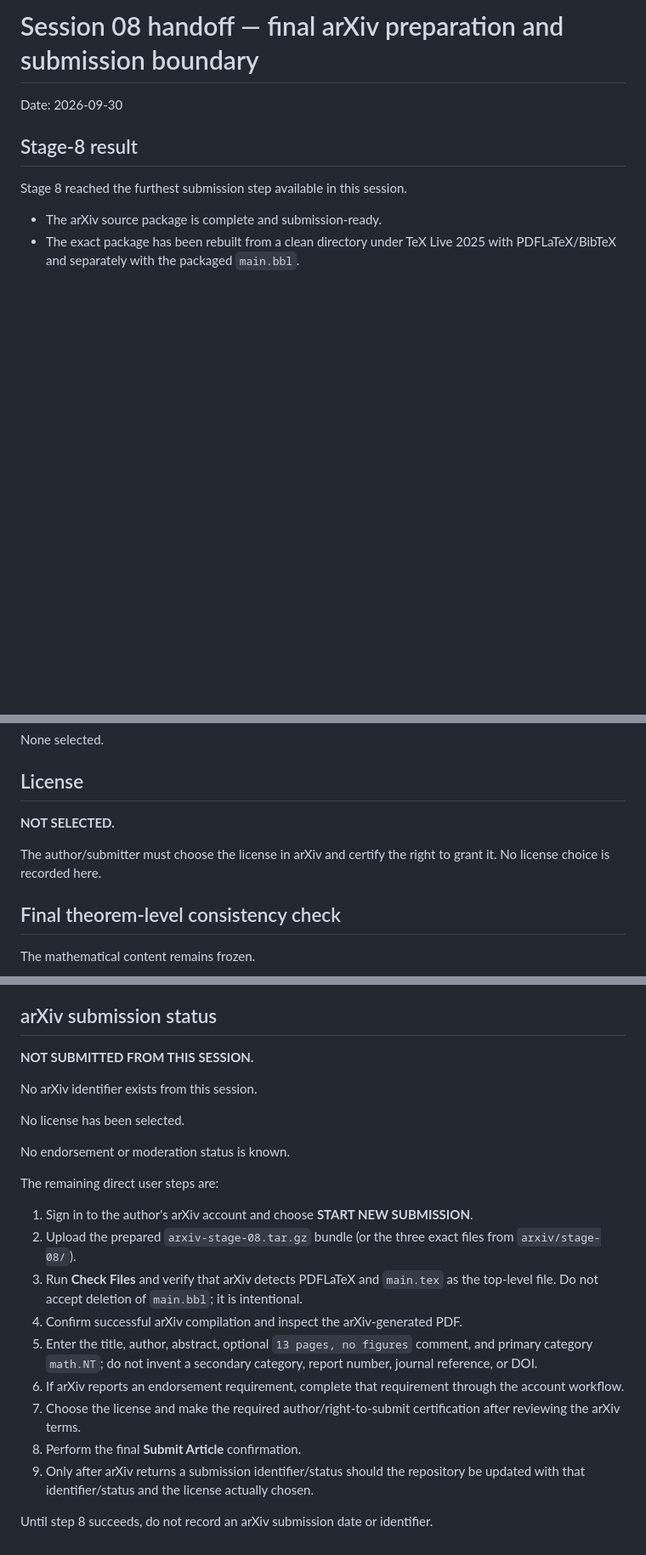
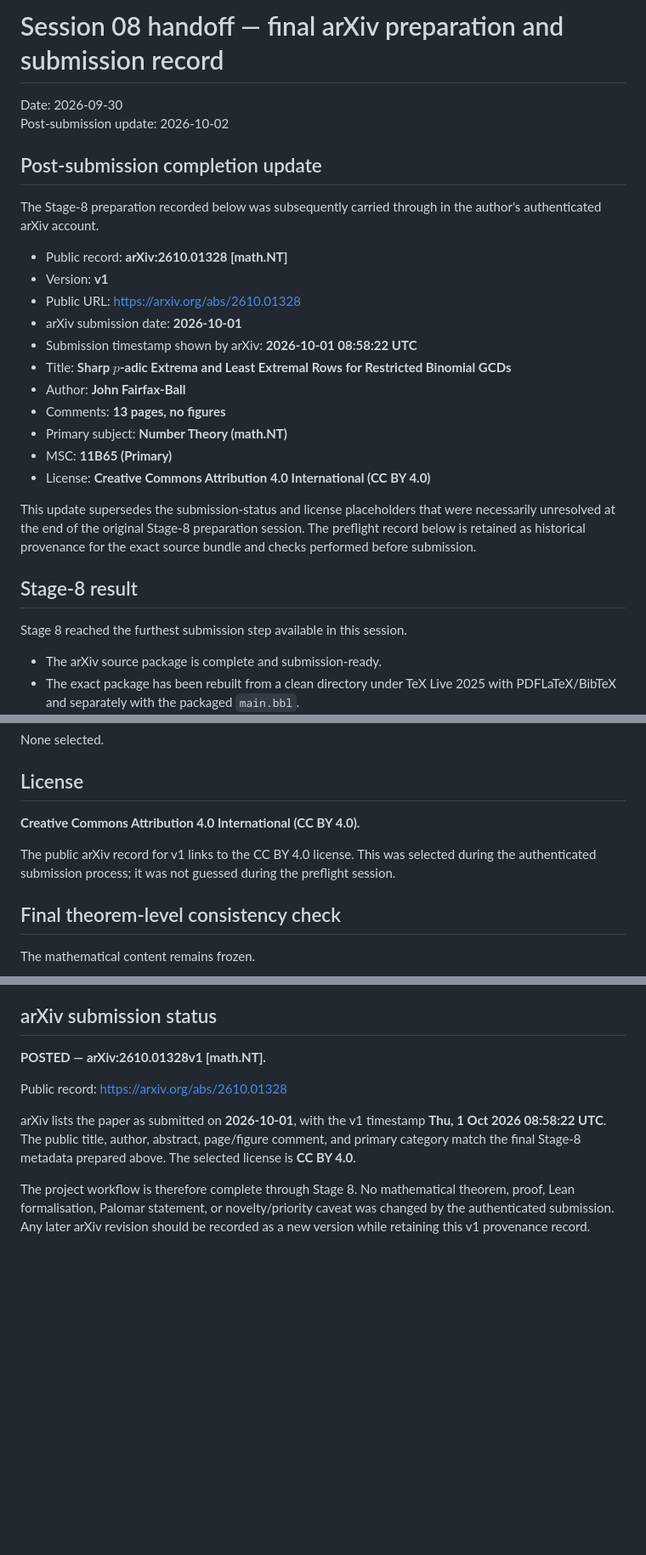
Before and after one commit to jfairfaxball-348/Pascal-Extremes, a Markdown page: notes/session-08-handoff.md, 3 parts joined by grey strips. Shown at 85% size. Rendered like a GitHub page; blank space fills up the shorter version.

Commit message:
Record successful arXiv v1 posting

```diff
--- a/notes/session-08-handoff.md
+++ b/notes/session-08-handoff.md
@@ -1,6 +1,25 @@
-# Session 08 handoff — final arXiv preparation and submission boundary
+# Session 08 handoff — final arXiv preparation and submission record
 
 Date: 2026-09-30
+Post-submission update: 2026-10-02
+
+## Post-submission completion update
+
+The Stage-8 preparation recorded below was subsequently carried through in the author's authenticated arXiv account.
+
+- Public record: **arXiv:2610.01328 [math.NT]**
+- Version: **v1**
+- Public URL: https://arxiv.org/abs/2610.01328
+- arXiv submission date: **2026-10-01**
+- Submission timestamp shown by arXiv: **2026-10-01 08:58:22 UTC**
+- Title: **Sharp $p$-adic Extrema and Least Extremal Rows for Restricted Binomial GCDs**
+- Author: **John Fairfax-Ball**
+- Comments: **13 pages, no figures**
+- Primary subject: **Number Theory (math.NT)**
+- MSC: **11B65 (Primary)**
+- License: **Creative Commons Attribution 4.0 International (CC BY 4.0)**
+
+This update supersedes the submission-status and license placeholders that were necessarily unresolved at the end of the original Stage-8 preparation session. The preflight record below is retained as historical provenance for the exact source bundle and checks performed before submission.
 
 ## Stage-8 result
 
@@ -144,9 +163,9 @@ None selected.
 
 ## License
 
-**NOT SELECTED.**
+**Creative Commons Attribution 4.0 International (CC BY 4.0).**
 
-The author/submitter must choose the license in arXiv and certify the right to grant it. No license choice is recorded here.
+The public arXiv record for v1 links to the CC BY 4.0 license. This was selected during the authenticated submission process; it was not guessed during the preflight session.
 
 ## Final theorem-level consistency check
 
@@ -203,24 +222,10 @@ This is verification/provenance evidence only. It is not evidence of historical
 
 ## arXiv submission status
 
-**NOT SUBMITTED FROM THIS SESSION.**
+**POSTED — arXiv:2610.01328v1 [math.NT].**
 
-No arXiv identifier exists from this session.
+Public record: https://arxiv.org/abs/2610.01328
 
-No license has been selected.
+arXiv lists the paper as submitted on **2026-10-01**, with the v1 timestamp **Thu, 1 Oct 2026 08:58:22 UTC**. The public title, author, abstract, page/figure comment, and primary category match the final Stage-8 metadata prepared above. The selected license is **CC BY 4.0**.
 
-No endorsement or moderation status is known.
-
-The remaining direct user steps are:
-
-1. Sign in to the author's arXiv account and choose **START NEW SUBMISSION**.
-2. Upload the prepared `arxiv-stage-08.tar.gz` bundle (or the three exact files from `arxiv/stage-08/`).
-3. Run **Check Files** and verify that arXiv detects PDFLaTeX and `main.tex` as the top-level file. Do not accept deletion of `main.bbl`; it is intentional.
-4. Confirm successful arXiv compilation and inspect the arXiv-generated PDF.
-5. Enter the title, author, abstract, optional `13 pages, no figures` comment, and primary category `math.NT`; do not invent a secondary category, report number, journal reference, or DOI.
-6. If arXiv reports an endorsement requirement, complete that requirement through the account workflow.
-7. Choose the license and make the required author/right-to-submit certification after reviewing the arXiv terms.
-8. Perform the final **Submit Article** confirmation.
-9. Only after arXiv returns a submission identifier/status should the repository be updated with that identifier/status and the license actually chosen.
-
-Until step 8 succeeds, do not record an arXiv submission date or identifier.
+The project workflow is therefore complete through Stage 8. No mathematical theorem, proof, Lean formalisation, Palomar statement, or novelty/priority caveat was changed by the authenticated submission. Any later arXiv revision should be recorded as a new version while retaining this v1 provenance record.
```
